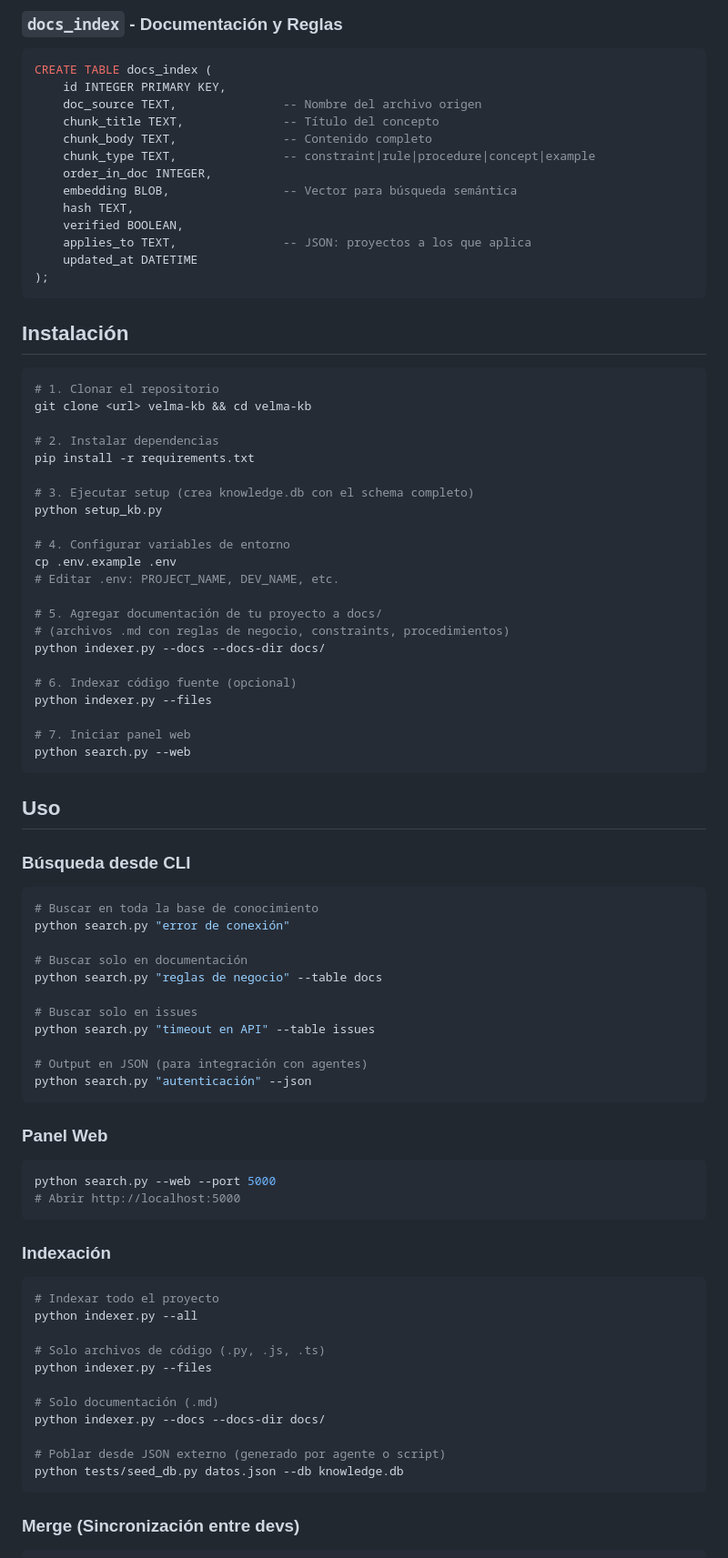
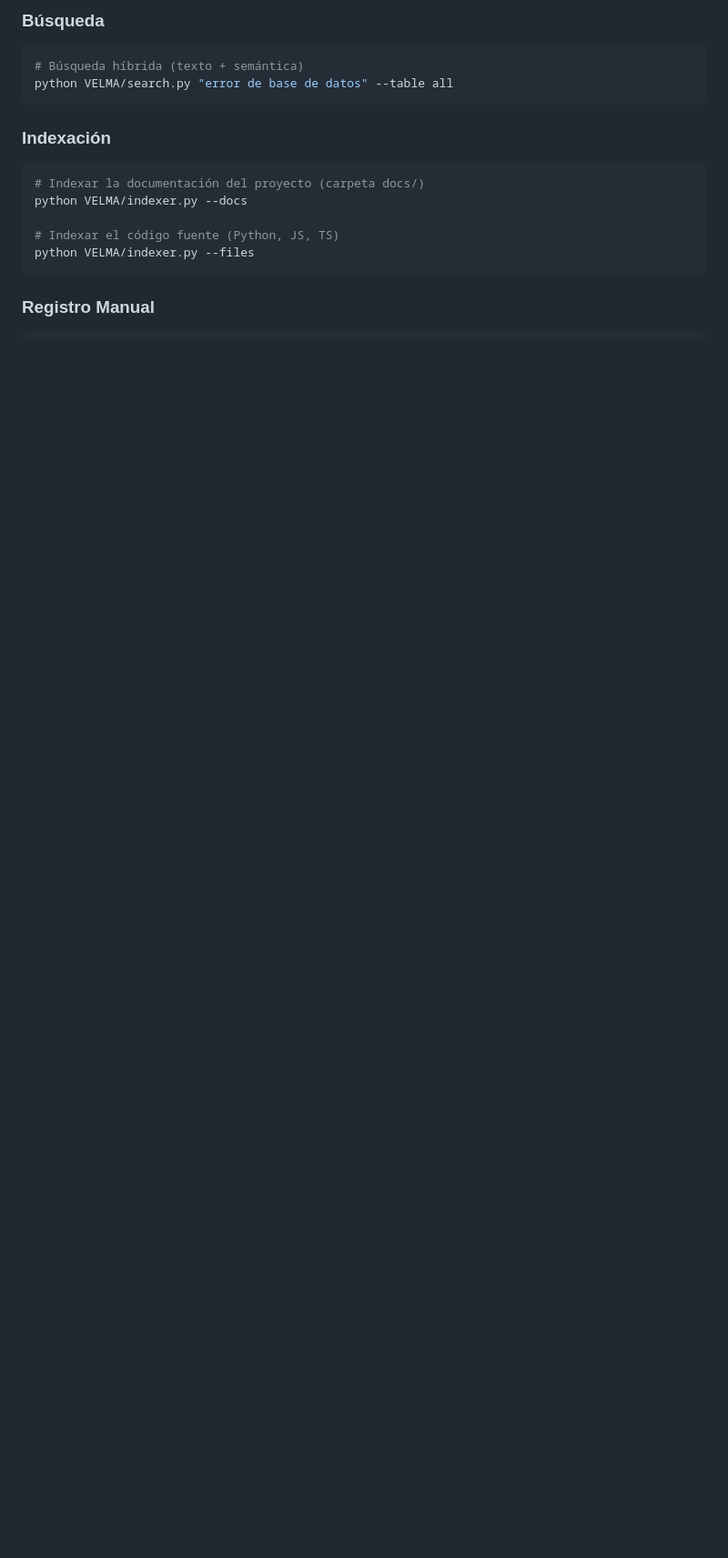
Before and after one commit to gavanti/VELMA, a Markdown page: README.md, the part around one of its changes. Shown at 91% size. Drawn GitHub-style; blank space fills up the shorter version.

````diff
--- a/README.md
+++ b/README.md
@@ -72,90 +95,18 @@ CREATE TABLE issues_log (
 
-### `docs_index` - Documentación y Reglas
-
-```sql
-CREATE TABLE docs_index (
-    id INTEGER PRIMARY KEY,
-    doc_source TEXT,               -- Nombre del archivo origen
-    chunk_title TEXT,              -- Título del concepto
-    chunk_body TEXT,               -- Contenido completo
-    chunk_type TEXT,               -- constraint|rule|procedure|concept|example
-    order_in_doc INTEGER,
-    embedding BLOB,                -- Vector para búsqueda semántica
-    hash TEXT,
-    verified BOOLEAN,
-    applies_to TEXT,               -- JSON: proyectos a los que aplica
-    updated_at DATETIME
-);
-```
-
-## Instalación
-
+### Búsqueda
 ```bash
-# 1. Clonar el repositorio
-git clone <url> velma-kb && cd velma-kb
-
-# 2. Instalar dependencias
-pip install -r requirements.txt
-
-# 3. Ejecutar setup (crea knowledge.db con el schema completo)
-python setup_kb.py
-
-# 4. Configurar variables de entorno
-cp .env.example .env
-# Editar .env: PROJECT_NAME, DEV_NAME, etc.
-
-# 5. Agregar documentación de tu proyecto a docs/
-# (archivos .md con reglas de negocio, constraints, procedimientos)
-python indexer.py --docs --docs-dir docs/
-
-# 6. Indexar código fuente (opcional)
-python indexer.py --files
-
-# 7. Iniciar panel web
-python search.py --web
-```
-
-## Uso
-
-### Búsqueda desde CLI
-
-```bash
-# Buscar en toda la base de conocimiento
-python search.py "error de conexión"
-
-# Buscar solo en documentación
-python search.py "reglas de negocio" --table docs
-
-# Buscar solo en issues
-python search.py "timeout en API" --table issues
-
-# Output en JSON (para integración con agentes)
-python search.py "autenticación" --json
-```
-
-### Panel Web
-
-```bash
-python search.py --web --port 5000
-# Abrir http://localhost:5000
+# Búsqueda híbrida (texto + semántica)
+python VELMA/search.py "error de base de datos" --table all
 ```
 
 ### Indexación
+```bash
+# Indexar la documentación del proyecto (carpeta docs/)
+python VELMA/indexer.py --docs
 
-```bash
-# Indexar todo el proyecto
-python indexer.py --all
-
-# Solo archivos de código (.py, .js, .ts)
-python indexer.py --files
-
-# Solo documentación (.md)
-python indexer.py --docs --docs-dir docs/
-
-# Poblar desde JSON externo (generado por agente o script)
-python tests/seed_db.py datos.json --db knowledge.db
+# Indexar el código fuente (Python, JS, TS)
+python VELMA/indexer.py --files
 ```
 
-### Merge (Sincronización entre devs)
-
+### Registro Manual
 ```bash
````
Also changed, not shown: other parts of README.md (+96 -156 lines).
